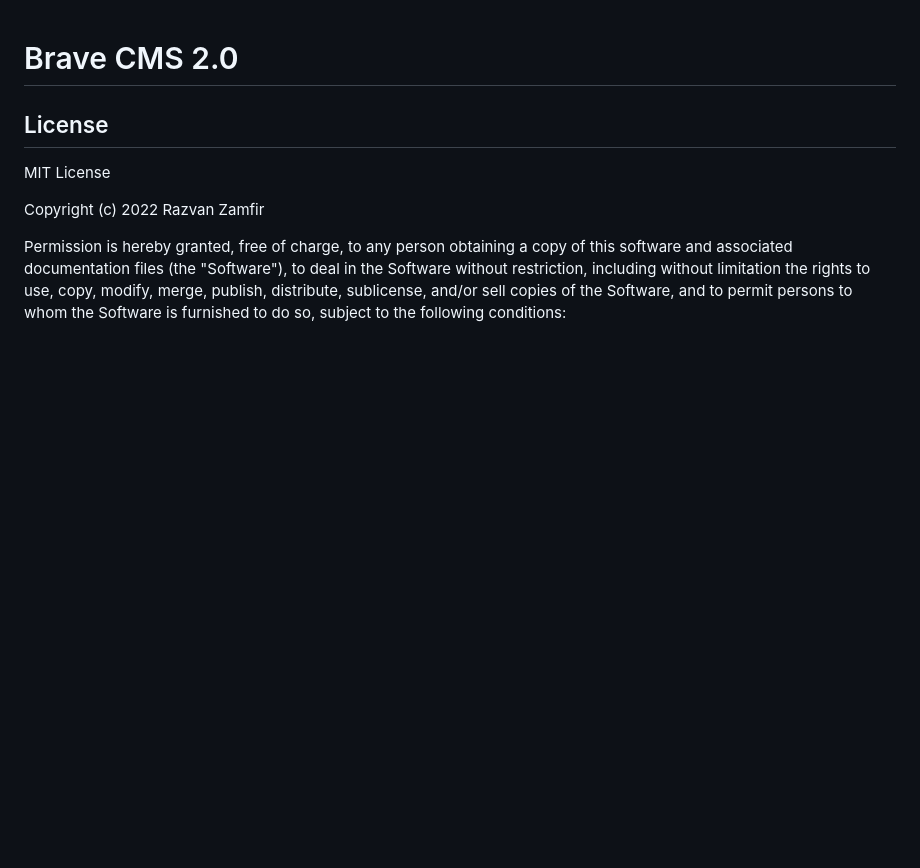
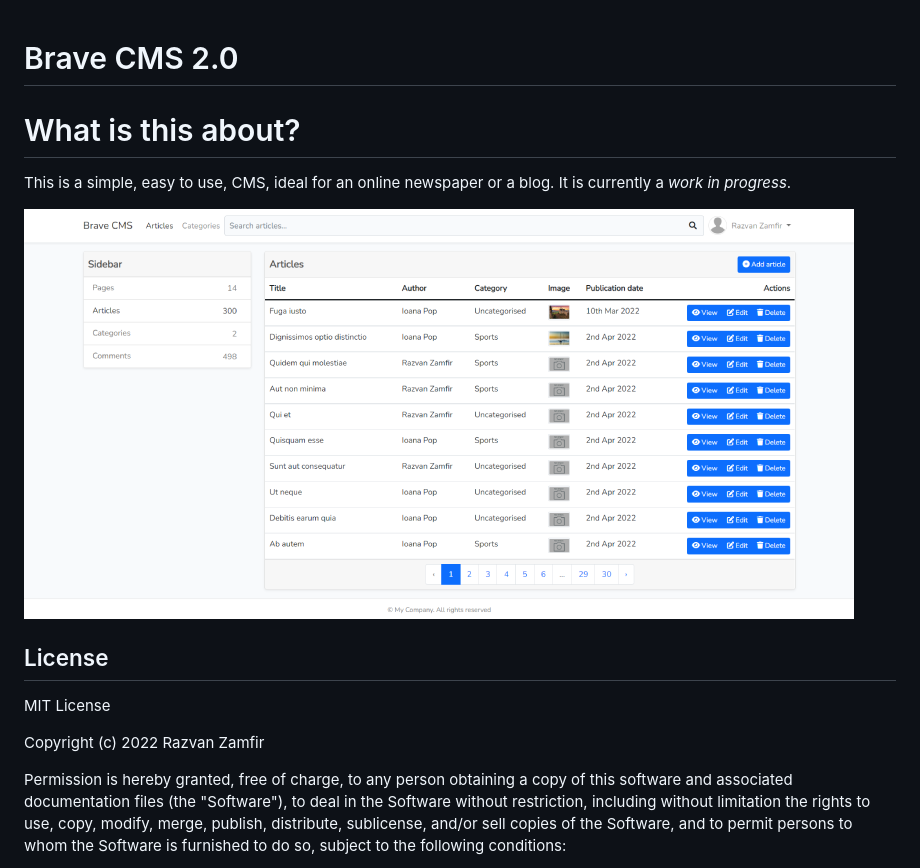
Before and after one commit to Ajax30/BraveCMS-2.0, a Markdown page: README.md, the part around the change. Rendered like a GitHub page; pictures changed too: preview.png (added); blank space fills up the shorter version.

Commit message:
Update readme (Add dashboard priview image)

```diff
--- a/README.md
+++ b/README.md
@@ -1,4 +1,11 @@
 # Brave CMS 2.0
+
+# What is this about?
+
+This is a simple, easy to use, CMS, ideal for an online newspaper or a blog. It is currently a *work in progress*.
+
+![Dashboard preview](https://github.com/Ajax30/BraveCMS-2.0/blob/master/preview.png)
+
 ## License
 
 MIT License
```
